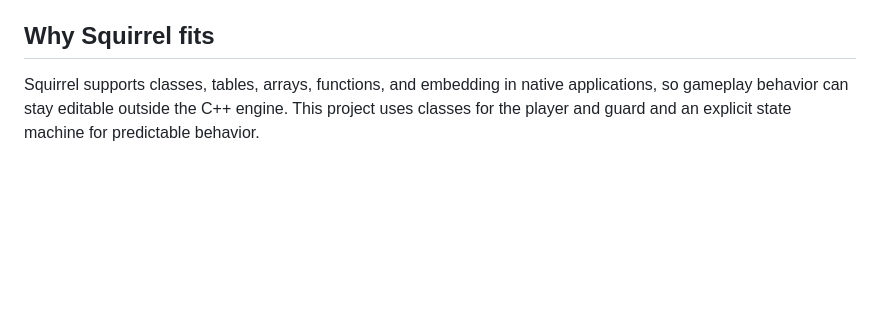
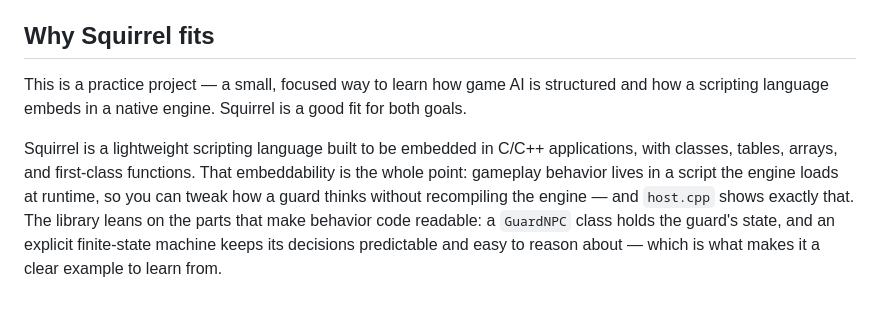
Before and after one commit to wuisabel-gif/npc-fsm, a Markdown page: README.md, the part around the change. GitHub-like rendering; blank space fills up the shorter version.

Commit message:
Reframe 'Why Squirrel fits' and note it's a practice project

```diff
--- a/README.md
+++ b/README.md
@@ -99,4 +99,6 @@ It drives the guard through the full state arc (`PATROL → CHASE → ATTACK →
 
 ## Why Squirrel fits
 
-Squirrel supports classes, tables, arrays, functions, and embedding in native applications, so gameplay behavior can stay editable outside the C++ engine. This project uses classes for the player and guard and an explicit state machine for predictable behavior.
+This is a practice project — a small, focused way to learn how game AI is structured and how a scripting language embeds in a native engine. Squirrel is a good fit for both goals.
+
+Squirrel is a lightweight scripting language built to be embedded in C/C++ applications, with classes, tables, arrays, and first-class functions. That embeddability is the whole point: gameplay behavior lives in a script the engine loads at runtime, so you can tweak how a guard thinks without recompiling the engine — and `host.cpp` shows exactly that. The library leans on the parts that make behavior code readable: a `GuardNPC` class holds the guard's state, and an explicit finite-state machine keeps its decisions predictable and easy to reason about — which is what makes it a clear example to learn from.
```
